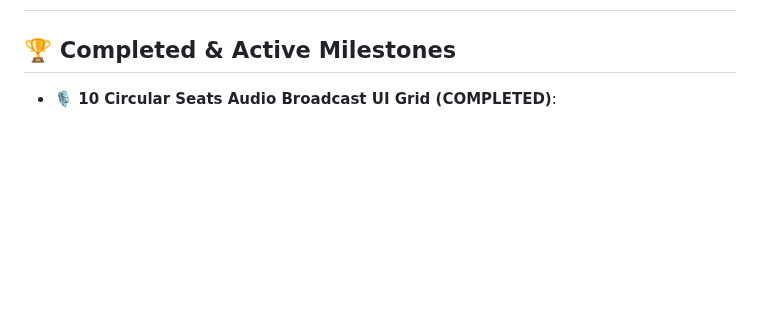
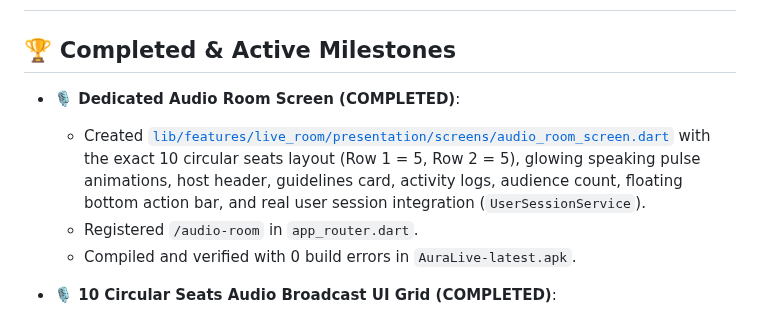
Before and after one commit to AhmedJunaid333/aura-live-voice-chat, a Markdown page: plan.md, the part around the change. Rendered like a GitHub page; blank space fills up the shorter version.

Commit message:
feat: add dedicated audio_room_screen.dart with 10 circular seats layout and real user session

```diff
--- a/plan.md
+++ b/plan.md
@@ -1,6 +1,11 @@
 # Aura Live Voice Chat – Production Implementation Plan
 
 ## 🏆 Completed & Active Milestones
+- **🎙️ Dedicated Audio Room Screen (COMPLETED)**:
+  - Created [`lib/features/live_room/presentation/screens/audio_room_screen.dart`](file:///d:/Auralive/New-Live-App/apps/mobile/lib/features/live_room/presentation/screens/audio_room_screen.dart) with the exact 10 circular seats layout (Row 1 = 5, Row 2 = 5), glowing speaking pulse animations, host header, guidelines card, activity logs, audience count, floating bottom action bar, and real user session integration (`UserSessionService`).
+  - Registered `/audio-room` in `app_router.dart`.
+  - Compiled and verified with 0 build errors in `AuraLive-latest.apk`.
+
 - **🎙️ 10 Circular Seats Audio Broadcast UI Grid (COMPLETED)**:
   - Upgraded Flutter Live Audio Room screens (`lib/features/live_room/presentation/widgets/seat_grid.dart`, `live_room_screen.dart`, and `audio_meetup_screen.dart`) to an exact 10 circular seats layout (Row 1 = 5 seats, Row 2 = 5 seats) centered gracefully with fixed 5-column layout.
   - Every seat is perfectly circular with animated glowing pulse outer ring on speaking, `👑 HOST` badge pill, `⭐ CO-HOST` indicator, mic muted icon, and clean circular `+` for empty seats.
```
